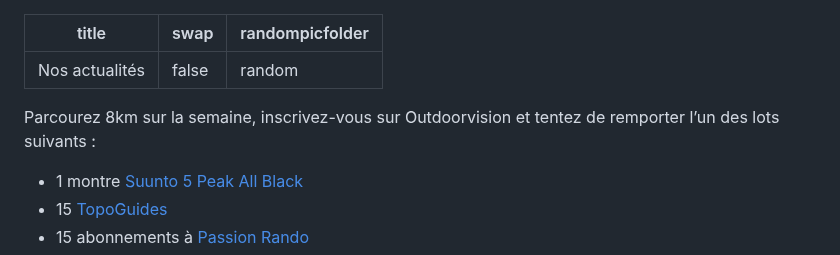
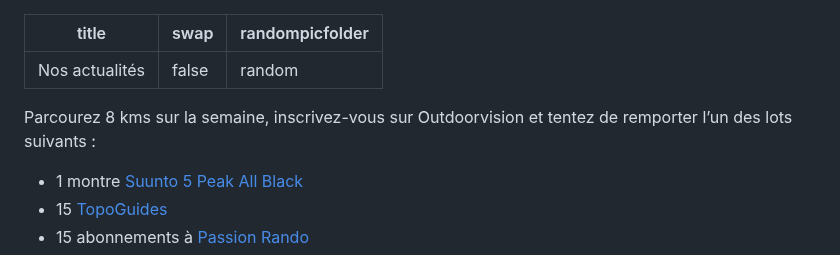
Before and after one commit to outdoorvision/front-donateurs, a Markdown page: src/md-pages/actualites.md, the part around the change. Rendered like a GitHub page.

```diff
--- a/src/md-pages/actualites.md
+++ b/src/md-pages/actualites.md
@@ -3,9 +3,9 @@ title: Nos actualités
 swap: false
 randompicfolder: random
 ---
-<imagetextblock title="Challenge Running Heroes Du 23 Sept. au 01 Oct.'" picture="/medias/challenge/Challenge Running Heroes Actualité.png">
+<imagetextblock title="Challenge Running Heroes du 23 Sept. au 01 Oct.'" picture="/medias/challenge/Challenge Running Heroes Actualité.png">
 
-Parcourez 8km sur la semaine, inscrivez-vous sur Outdoorvision et tentez de remporter l’un des lots suivants :
+Parcourez 8 kms sur la semaine, inscrivez-vous sur Outdoorvision et tentez de remporter l’un des lots suivants :
 -	1 montre <a target="_blank" href="https://www.suunto.com/fr-fr/Produits/Montres-de-sport/suunto-5-peak/suunto-5-peak-all-black/"> Suunto 5 Peak All Black </a>
 -	15 <a target="_blank" href="https://boutique.ffrandonnee.fr/topoguides"> TopoGuides </a>
 -	15 abonnements à <a target="_blank" href="https://www.ffrandonnee.fr/la-federation/passion-rando">  Passion Rando </a>
```
